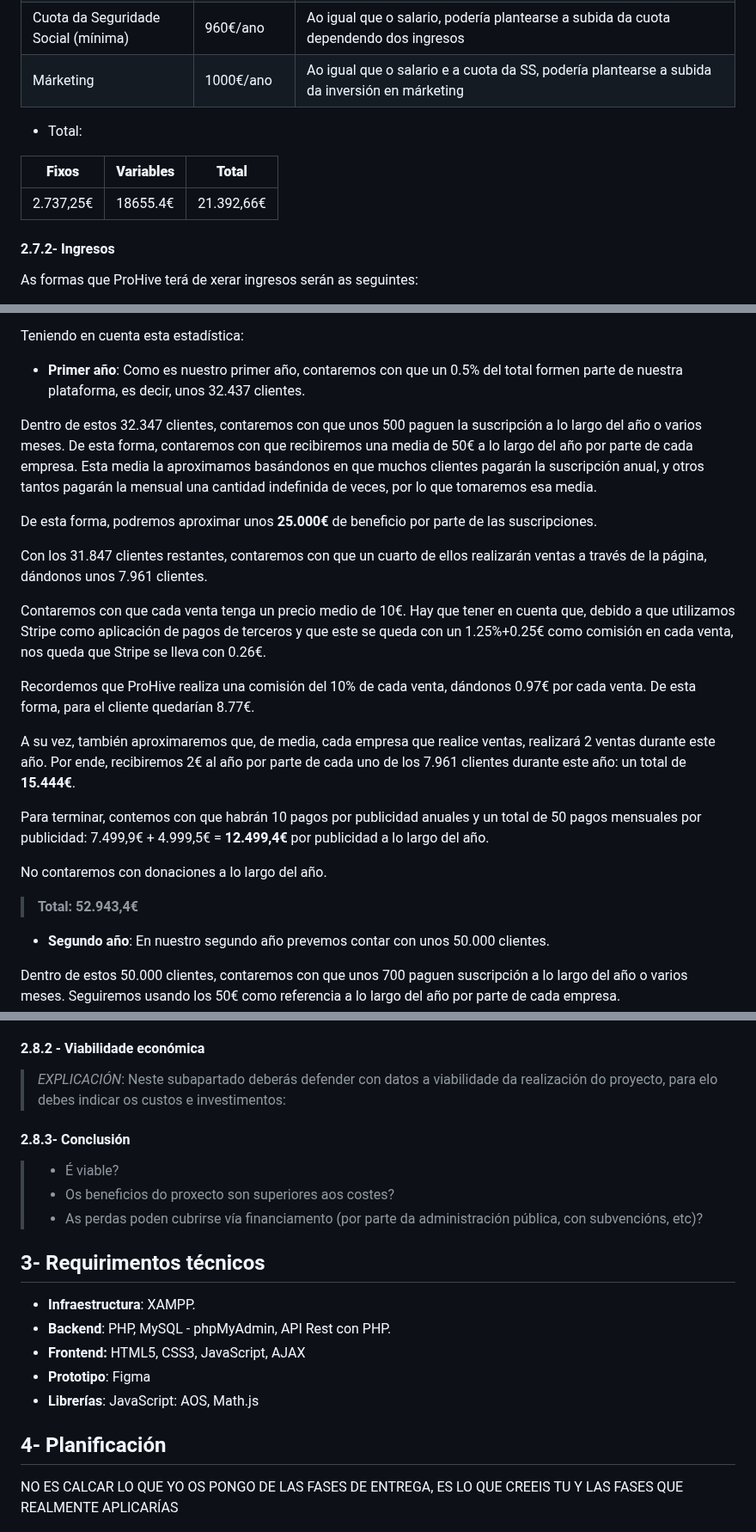
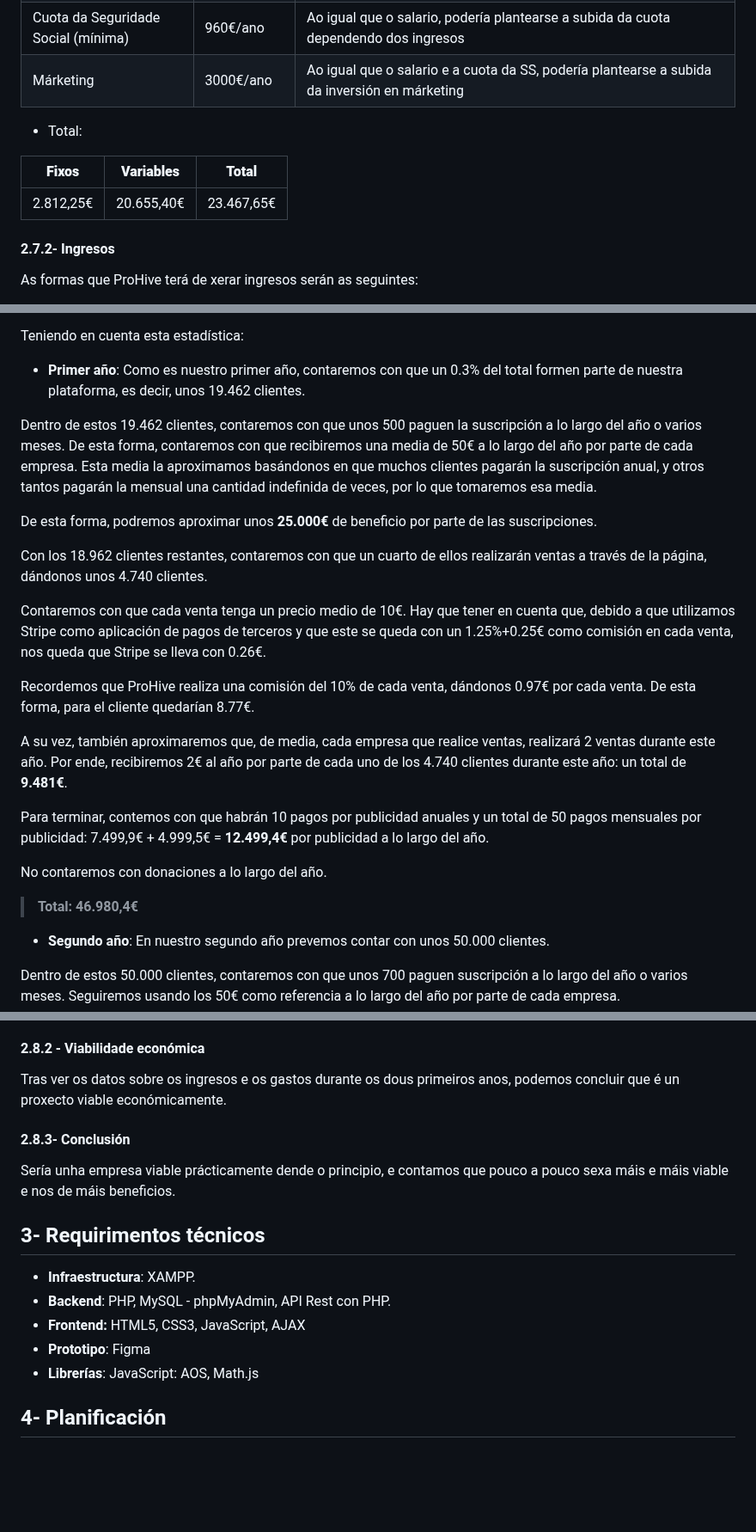
Before and after one commit to ManuelCaneda/Proxecto-DAW-24-25-Manuel-Caneda-Bernardez, a Markdown page: doc/templates/1_Anteproxecto.md, 3 parts joined by grey strips. Shown at 86% size. Drawn GitHub-style; blank space fills up the shorter version.

Commit message:
fase 2 terminada

```diff
--- a/doc/templates/1_Anteproxecto.md
+++ b/doc/templates/1_Anteproxecto.md
@@ -114,13 +114,13 @@ Esta elección, ademáis de ser polo número de empleados (unha persoa), tamén
 | Hosting e Dominio | 119,4€/ano | Dependendo do éxito da plataforma, habería que ir ampliando o servicio de hosting |
 | Salario | 16.576€/ano | Se os ingresos van aumentando notablemente, podería plantearse a subida de salario (actualmente corresponde co SMI) |
 | Cuota da Seguridade Social (mínima) | 960€/ano | Ao igual que o salario, podería plantearse a subida da cuota dependendo dos ingresos |
-| Márketing | 1000€/ano | Ao igual que o salario e a cuota da SS, podería plantearse a subida da inversión en márketing |
+| Márketing | 3000€/ano | Ao igual que o salario e a cuota da SS, podería plantearse a subida da inversión en márketing |
 
 - Total:
 
 | **Fixos** | **Variables** | **Total** |
 |-----------|---------------|-----------|
-| 2.737,25€ | 18655.4€ | 21.392,66€ |
+| 2.812,25€ | 20.655,40€ | 23.467,65€ |
 
 #### 2.7.2- Ingresos
 
@@ -166,26 +166,26 @@ Según datos de la INE, [en España en 2022 operaron 3.487.503 de empresas](http
 Teniendo en cuenta esta estadística:
 
 - **Primer año**:
-Como es nuestro primer año, contaremos con que un 0.5% del total formen parte de nuestra plataforma, es decir, unos 32.437 clientes.
+Como es nuestro primer año, contaremos con que un 0.3% del total formen parte de nuestra plataforma, es decir, unos 19.462 clientes.
 
-Dentro de estos 32.347 clientes, contaremos con que unos 500 paguen la suscripción a lo largo del año o varios meses. De esta forma, contaremos con que recibiremos una media de 50€ a lo largo del año por parte de cada empresa. Esta media la aproximamos basándonos en que muchos clientes pagarán la suscripción anual, y otros tantos pagarán la mensual una cantidad indefinida de veces, por lo que tomaremos esa media.
+Dentro de estos 19.462 clientes, contaremos con que unos 500 paguen la suscripción a lo largo del año o varios meses. De esta forma, contaremos con que recibiremos una media de 50€ a lo largo del año por parte de cada empresa. Esta media la aproximamos basándonos en que muchos clientes pagarán la suscripción anual, y otros tantos pagarán la mensual una cantidad indefinida de veces, por lo que tomaremos esa media.
 
 De esta forma, podremos aproximar unos **25.000€** de beneficio por parte de las suscripciones.
 
-Con los 31.847 clientes restantes, contaremos con que un cuarto de ellos realizarán ventas a través de la página, dándonos unos 7.961 clientes.
+Con los 18.962 clientes restantes, contaremos con que un cuarto de ellos realizarán ventas a través de la página, dándonos unos 4.740 clientes.
 
 Contaremos con que cada venta tenga un precio medio de 10€. Hay que tener en cuenta que, debido a que utilizamos Stripe como aplicación de pagos de terceros y que este se queda con un 1.25%+0.25€ como comisión en cada venta, nos queda que Stripe se lleva con 0.26€.
 
 Recordemos que ProHive realiza una comisión del 10% de cada venta, dándonos 0.97€ por cada venta. De esta forma, para el cliente quedarían 8.77€.
 
-A su vez, también aproximaremos que, de media, cada empresa que realice ventas, realizará 2 ventas durante este año. Por ende, recibiremos 2€ al año por parte de cada uno de los 7.961 clientes durante este año: un total de **15.444€**.
+A su vez, también aproximaremos que, de media, cada empresa que realice ventas, realizará 2 ventas durante este año. Por ende, recibiremos 2€ al año por parte de cada uno de los 4.740 clientes durante este año: un total de **9.481€**.
 
 Para terminar, contemos con que habrán 10 pagos por publicidad anuales y un total de 50 pagos mensuales por publicidad:
 7.499,9€ + 4.999,5€ = **12.499,4€** por publicidad a lo largo del año.
 
 No contaremos con donaciones a lo largo del año.
 
-> **Total: 52.943,4€**
+> **Total: 46.980,4€**
 
 - **Segundo año**:
 En nuestro segundo año prevemos contar con unos 50.000 clientes.
@@ -215,13 +215,11 @@ Para utilizar esta plataforma non é necesaria unha instalación, posto que úni
 
 #### 2.8.2 - Viabilidade económica
 
-> _EXPLICACIÓN_: Neste subapartado deberás defender con datos a viabilidade da realización do proyecto, para elo debes indicar os custos e investimentos:
+Tras ver os datos sobre os ingresos e os gastos durante os dous primeiros anos, podemos concluir que é un proxecto viable económicamente.
 
 #### 2.8.3- Conclusión
 
-> - É viable?
-> - Os beneficios do proxecto son superiores aos costes?
-> - As perdas poden cubrirse vía financiamento (por parte da administración pública, con subvencións, etc)?
+Sería unha empresa viable prácticamente dende o principio, e contamos que pouco a pouco sexa máis e máis viable e nos de máis beneficios.
 
 ## 3- Requirimentos técnicos
 
@@ -232,7 +230,6 @@ Para utilizar esta plataforma non é necesaria unha instalación, posto que úni
 - **Librerías**: JavaScript: AOS, Math.js
 
 ## 4- Planificación
-NO ES CALCAR LO QUE YO OS PONGO DE LAS FASES DE ENTREGA, ES LO QUE CREEIS TU Y LAS FASES QUE REALMENTE APLICARÍAS
 
 ![image](../img/gantt1.jpg)
 ![image](../img/gantt2.jpg)
```
Also changed, not shown: other parts of doc/templates/1_Anteproxecto.md (+1 -1 lines), doc/templates/2_Analise.md (+9 -11 lines).
